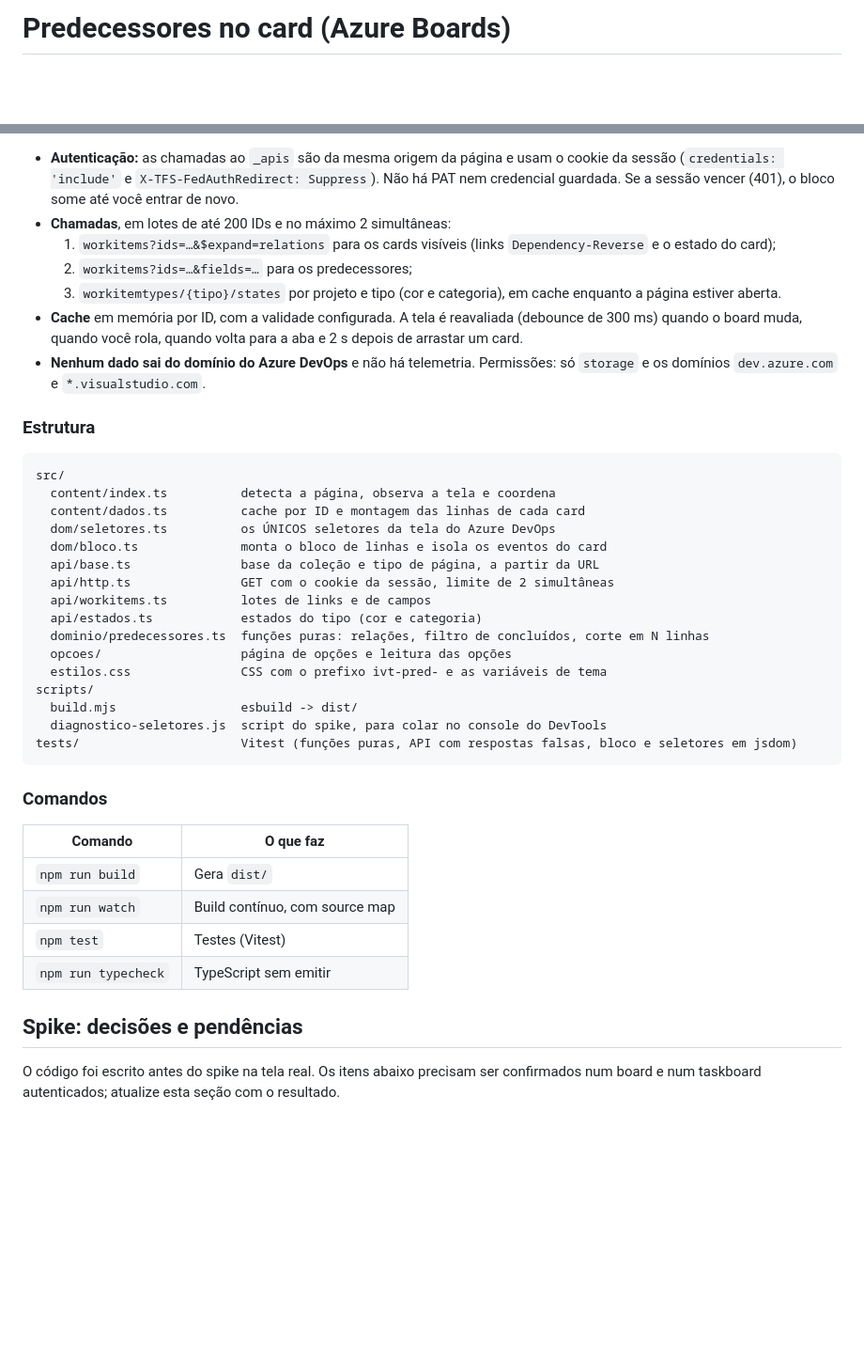
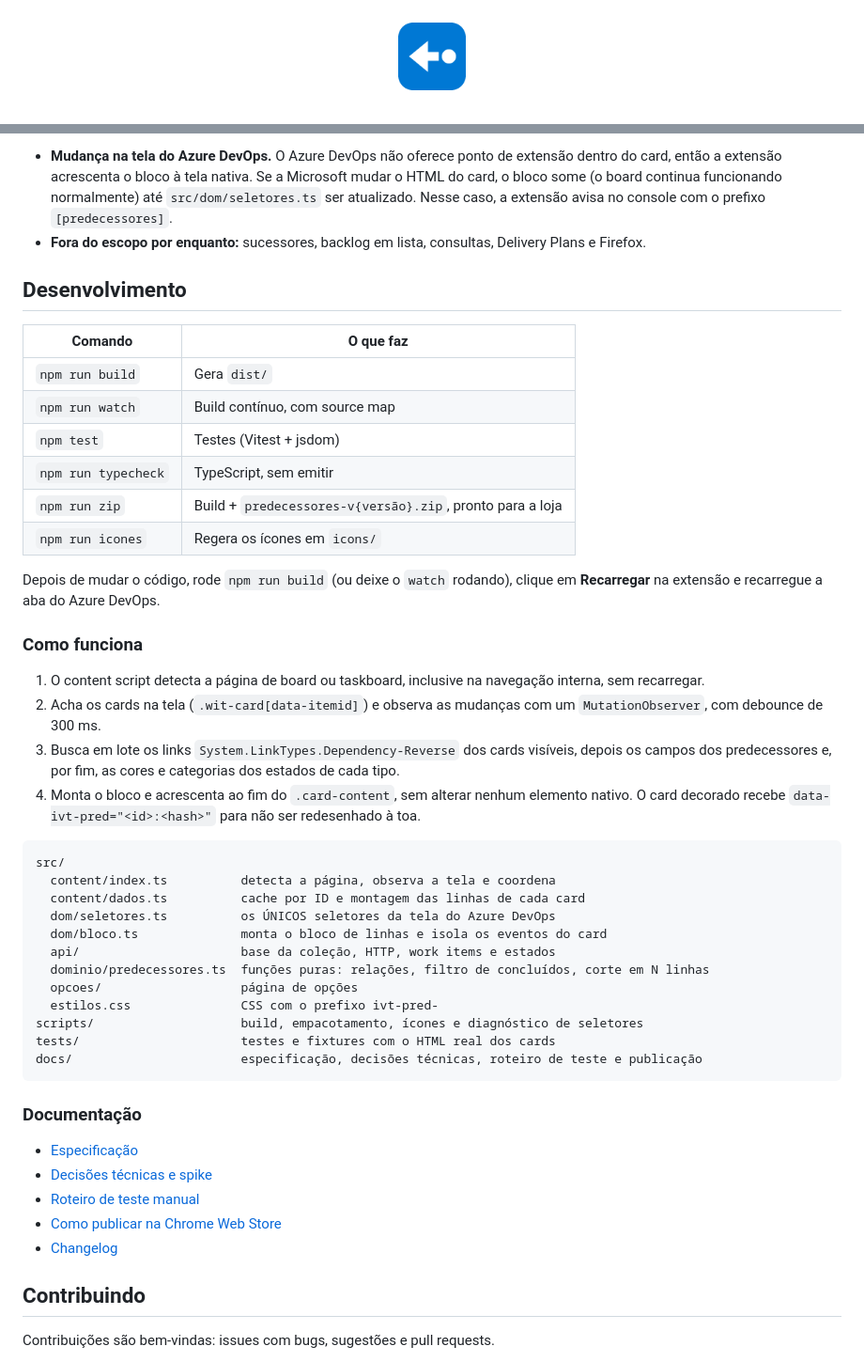
Before and after one commit to ivetech-sistemas/ado-boards-predecessor, a Markdown page: README.md, 2 parts joined by grey strips. Shown at 94% size. Rendered like a GitHub page; pictures changed too: icons/icon128.png (added); blank space fills up the shorter version.

````diff
--- a/README.md
+++ b/README.md
@@ -1,2 +1,4 @@
-# Predecessores no card (Azure Boards)
+<p align="center">
+  <img src="icons/icon128.png" width="96" height="96" alt="">
+</p>
 
@@ -58,17 +104,33 @@ Clique com o botão direito no ícone da extensão e escolha **Opções**. Elas
 
-- **Autenticação:** as chamadas ao `_apis` são da mesma origem da página e usam o cookie da sessão
-  (`credentials: 'include'` e `X-TFS-FedAuthRedirect: Suppress`). Não há PAT nem credencial
-  guardada. Se a sessão vencer (401), o bloco some até você entrar de novo.
-- **Chamadas**, em lotes de até 200 IDs e no máximo 2 simultâneas:
-  1. `workitems?ids=…&$expand=relations` para os cards visíveis (links `Dependency-Reverse` e o estado do card);
-  2. `workitems?ids=…&fields=…` para os predecessores;
-  3. `workitemtypes/{tipo}/states` por projeto e tipo (cor e categoria), em cache enquanto a página estiver aberta.
-- **Cache** em memória por ID, com a validade configurada. A tela é reavaliada (debounce de 300 ms)
-  quando o board muda, quando você rola, quando volta para a aba e 2 s depois de arrastar um card.
-- **Nenhum dado sai do domínio do Azure DevOps** e não há telemetria. Permissões: só `storage` e os
-  domínios `dev.azure.com` e `*.visualstudio.com`.
+- **Mudança na tela do Azure DevOps.** O Azure DevOps não oferece ponto de extensão dentro do card,
+  então a extensão acrescenta o bloco à tela nativa. Se a Microsoft mudar o HTML do card, o bloco
+  some (o board continua funcionando normalmente) até `src/dom/seletores.ts` ser atualizado. Nesse
+  caso, a extensão avisa no console com o prefixo `[predecessores]`.
+- **Fora do escopo por enquanto:** sucessores, backlog em lista, consultas, Delivery Plans e Firefox.
 
-### Estrutura
+## Desenvolvimento
+
+| Comando | O que faz |
+| --- | --- |
+| `npm run build` | Gera `dist/` |
+| `npm run watch` | Build contínuo, com source map |
+| `npm test` | Testes (Vitest + jsdom) |
+| `npm run typecheck` | TypeScript, sem emitir |
+| `npm run zip` | Build + `predecessores-v{versão}.zip`, pronto para a loja |
+| `npm run icones` | Regera os ícones em `icons/` |
+
+Depois de mudar o código, rode `npm run build` (ou deixe o `watch` rodando), clique em
+**Recarregar** na extensão e recarregue a aba do Azure DevOps.
+
+### Como funciona
+
+1. O content script detecta a página de board ou taskboard, inclusive na navegação interna, sem recarregar.
+2. Acha os cards na tela (`.wit-card[data-itemid]`) e observa as mudanças com um `MutationObserver`,
+   com debounce de 300 ms.
+3. Busca em lote os links `System.LinkTypes.Dependency-Reverse` dos cards visíveis, depois os campos
+   dos predecessores e, por fim, as cores e categorias dos estados de cada tipo.
+4. Monta o bloco e acrescenta ao fim do `.card-content`, sem alterar nenhum elemento nativo. O card
+   decorado recebe `data-ivt-pred="<id>:<hash>"` para não ser redesenhado à toa.
 
 ```
 src/
@@ -76,30 +138,24 @@ src/
   content/dados.ts          cache por ID e montagem das linhas de cada card
   dom/seletores.ts          os ÚNICOS seletores da tela do Azure DevOps
   dom/bloco.ts              monta o bloco de linhas e isola os eventos do card
-  api/base.ts               base da coleção e tipo de página, a partir da URL
-  api/http.ts               GET com o cookie da sessão, limite de 2 simultâneas
-  api/workitems.ts          lotes de links e de campos
-  api/estados.ts            estados do tipo (cor e categoria)
+  api/                      base da coleção, HTTP, work items e estados
   dominio/predecessores.ts  funções puras: relações, filtro de concluídos, corte em N linhas
-  opcoes/                   página de opções e leitura das opções
-  estilos.css               CSS com o prefixo ivt-pred- e as variáveis de tema
-scripts/
-  build.mjs                 esbuild -> dist/
-  diagnostico-seletores.js  script do spike, para colar no console do DevTools
-tests/                      Vitest (funções puras, API com respostas falsas, bloco e seletores em jsdom)
+  opcoes/                   página de opções
+  estilos.css               CSS com o prefixo ivt-pred-
+scripts/                    build, empacotamento, ícones e diagnóstico de seletores
+tests/                      testes e fixtures com o HTML real dos cards
+docs/                       especificação, decisões técnicas, roteiro de teste e publicação
 ```
 
-### Comandos
+### Documentação
 
-| Comando | O que faz |
-| --- | --- |
-| `npm run build` | Gera `dist/` |
-| `npm run watch` | Build contínuo, com source map |
-| `npm test` | Testes (Vitest) |
-| `npm run typecheck` | TypeScript sem emitir |
+- [Especificação](docs/especificacao.md)
+- [Decisões técnicas e spike](docs/decisoes-tecnicas.md)
+- [Roteiro de teste manual](docs/roteiro-de-teste.md)
+- [Como publicar na Chrome Web Store](docs/publicacao-chrome-web-store.md)
+- [Changelog](CHANGELOG.md)
 
-## Spike: decisões e pendências
+## Contribuindo
 
-O código foi escrito antes do spike na tela real. Os itens abaixo precisam ser confirmados num
-board e num taskboard autenticados; atualize esta seção com o resultado.
+Contribuições são bem-vindas: issues com bugs, sugestões e pull requests.
 
````
Also changed, not shown: other parts of README.md (+84 -80 lines), CHANGELOG.md (+4 -0 lines), PRIVACIDADE.md (added, +44 -0 lines), docs/decisoes-tecnicas.md (added, +26 -0 lines), docs/publicacao-chrome-web-store.md (added, +233 -0 lines), docs/roteiro-de-teste.md (added, +25 -0 lines), docs/especificacao.md (renamed from extensao-predecessores-azure-boards.md), icons/icon16.png (added), icons/icon32.png (added), icons/icon48.png (added), 6 other files.
